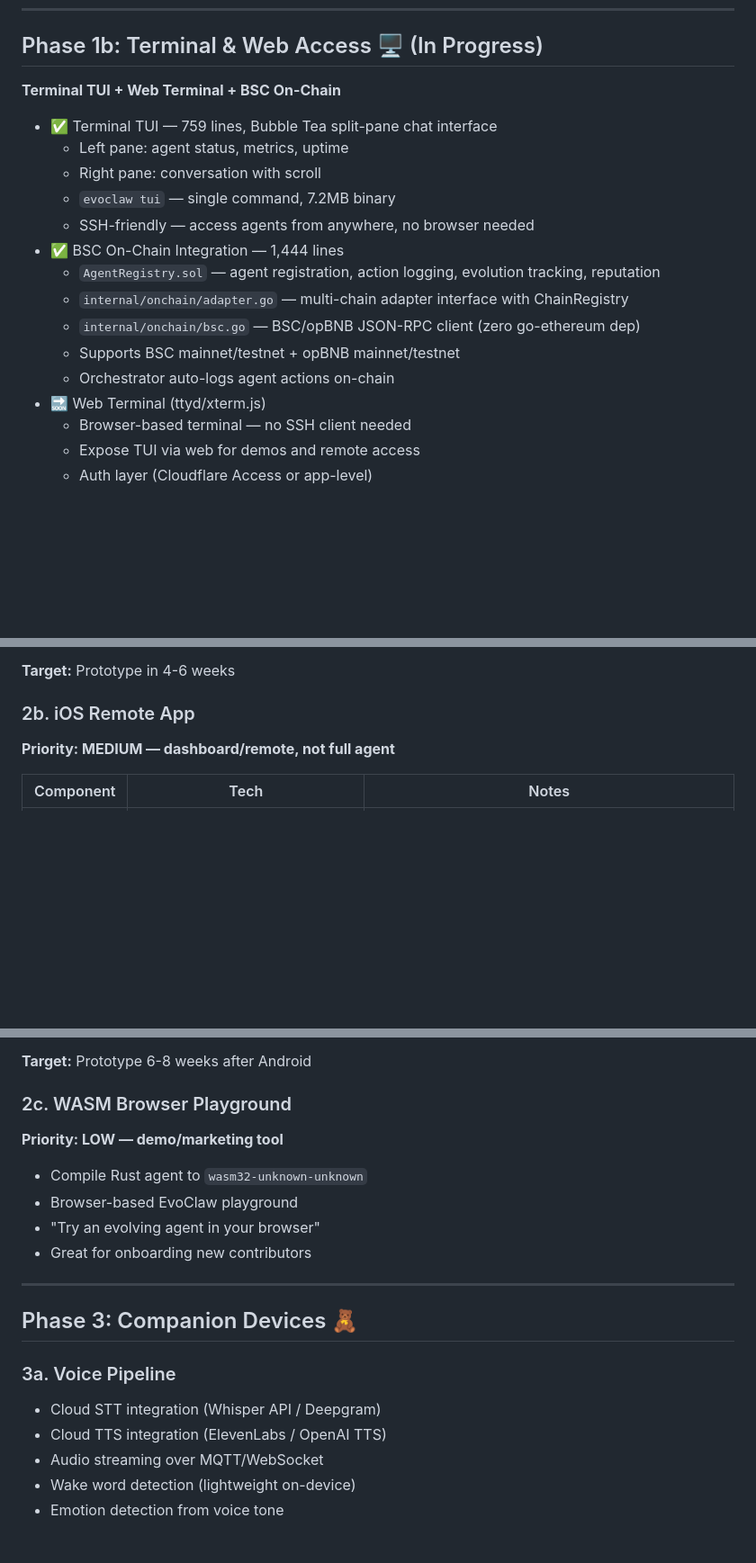
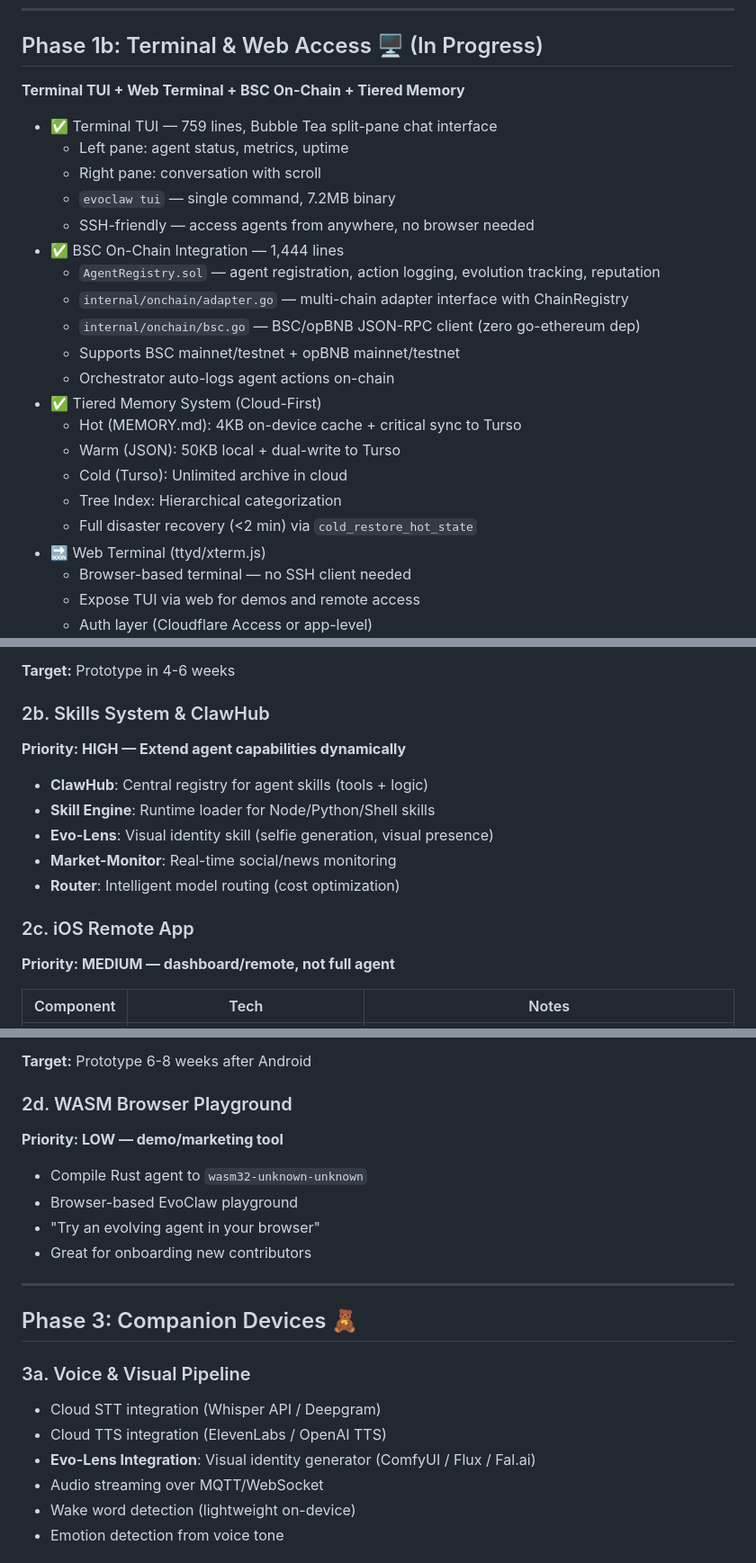
Before and after one commit to clawinfra/evoclaw, a Markdown page: docs/ROADMAP.md, 3 parts joined by grey strips. Shown at 90% size. Rendered like a GitHub page; blank space fills up the shorter version.

Commit message:
docs: update roadmap and add skills system architecture (#1)

```diff
--- a/docs/ROADMAP.md
+++ b/docs/ROADMAP.md
@@ -26,7 +26,7 @@
 
 ## Phase 1b: Terminal & Web Access 🖥️ (In Progress)
 
-**Terminal TUI + Web Terminal + BSC On-Chain**
+**Terminal TUI + Web Terminal + BSC On-Chain + Tiered Memory**
 
 - ✅ Terminal TUI — 759 lines, Bubble Tea split-pane chat interface
   - Left pane: agent status, metrics, uptime
@@ -39,6 +39,12 @@
   - `internal/onchain/bsc.go` — BSC/opBNB JSON-RPC client (zero go-ethereum dep)
   - Supports BSC mainnet/testnet + opBNB mainnet/testnet
   - Orchestrator auto-logs agent actions on-chain
+- ✅ Tiered Memory System (Cloud-First)
+  - Hot (MEMORY.md): 4KB on-device cache + critical sync to Turso
+  - Warm (JSON): 50KB local + dual-write to Turso
+  - Cold (Turso): Unlimited archive in cloud
+  - Tree Index: Hierarchical categorization
+  - Full disaster recovery (<2 min) via `cold_restore_hot_state`
 - 🔜 Web Terminal (ttyd/xterm.js)
   - Browser-based terminal — no SSH client needed
   - Expose TUI via web for demos and remote access
@@ -82,7 +88,16 @@
 
 **Target:** Prototype in 4-6 weeks
 
-### 2b. iOS Remote App
+### 2b. Skills System & ClawHub
+**Priority: HIGH — Extend agent capabilities dynamically**
+
+- **ClawHub**: Central registry for agent skills (tools + logic)
+- **Skill Engine**: Runtime loader for Node/Python/Shell skills
+- **Evo-Lens**: Visual identity skill (selfie generation, visual presence)
+- **Market-Monitor**: Real-time social/news monitoring
+- **Router**: Intelligent model routing (cost optimization)
+
+### 2c. iOS Remote App
 **Priority: MEDIUM — dashboard/remote, not full agent**
 
 | Component | Tech | Notes |
@@ -109,7 +124,7 @@
 
 **Target:** Prototype 6-8 weeks after Android
 
-### 2c. WASM Browser Playground
+### 2d. WASM Browser Playground
 **Priority: LOW — demo/marketing tool**
 
 - Compile Rust agent to `wasm32-unknown-unknown`
@@ -121,9 +136,10 @@
 
 ## Phase 3: Companion Devices 🧸
 
-### 3a. Voice Pipeline
+### 3a. Voice & Visual Pipeline
 - Cloud STT integration (Whisper API / Deepgram)
 - Cloud TTS integration (ElevenLabs / OpenAI TTS)
+- **Evo-Lens Integration**: Visual identity generator (ComfyUI / Flux / Fal.ai)
 - Audio streaming over MQTT/WebSocket
 - Wake word detection (lightweight on-device)
 - Emotion detection from voice tone
```
Also changed, not shown: other parts of docs/ROADMAP.md (+1 -1 lines), docs/SKILLS-SYSTEM.md (added, +119 -0 lines).
